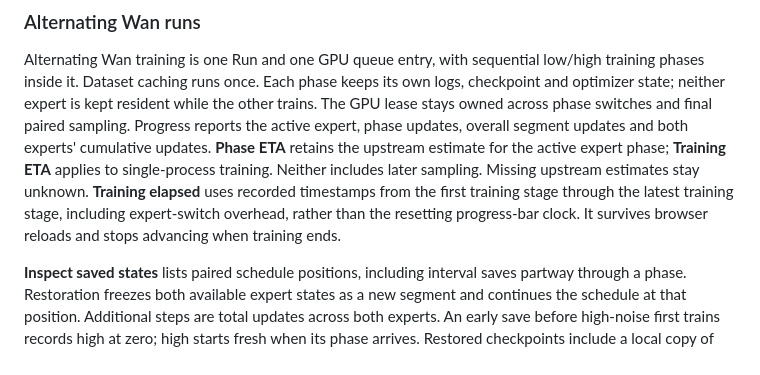
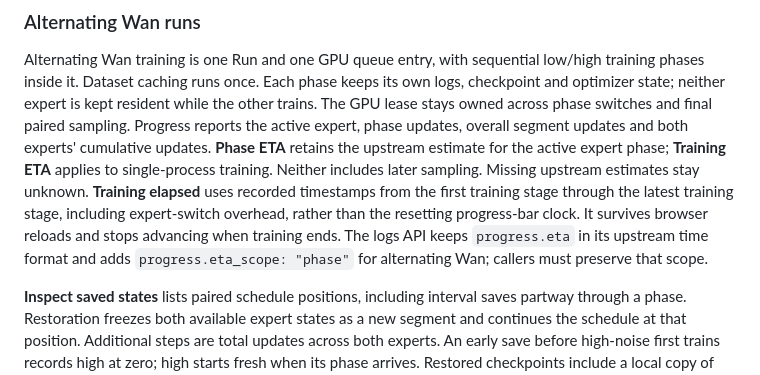
Before and after one commit to barnabyg/musubiGui, a Markdown page: docs/runs.md, the part around the change. GitHub-like rendering.

Commit message:
docs(runs): document phase ETA API scope
Refs #140.

```diff
--- a/docs/runs.md
+++ b/docs/runs.md
@@ -71,6 +71,8 @@ later sampling. Missing upstream estimates stay unknown. **Training elapsed** us
 recorded timestamps from the first training stage through the latest training stage,
 including expert-switch overhead, rather than the resetting progress-bar clock. It
 survives browser reloads and stops advancing when training ends.
+The logs API keeps `progress.eta` in its upstream time format and adds
+`progress.eta_scope: "phase"` for alternating Wan; callers must preserve that scope.
 
 **Inspect saved states** lists paired schedule positions, including interval saves
 partway through a phase. Restoration freezes both available expert states as a new
```
